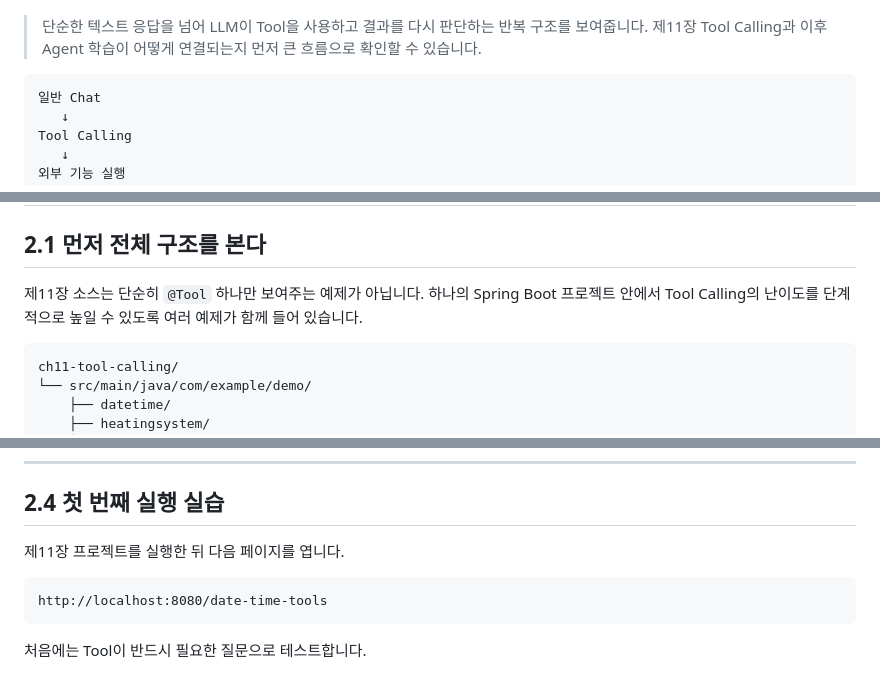
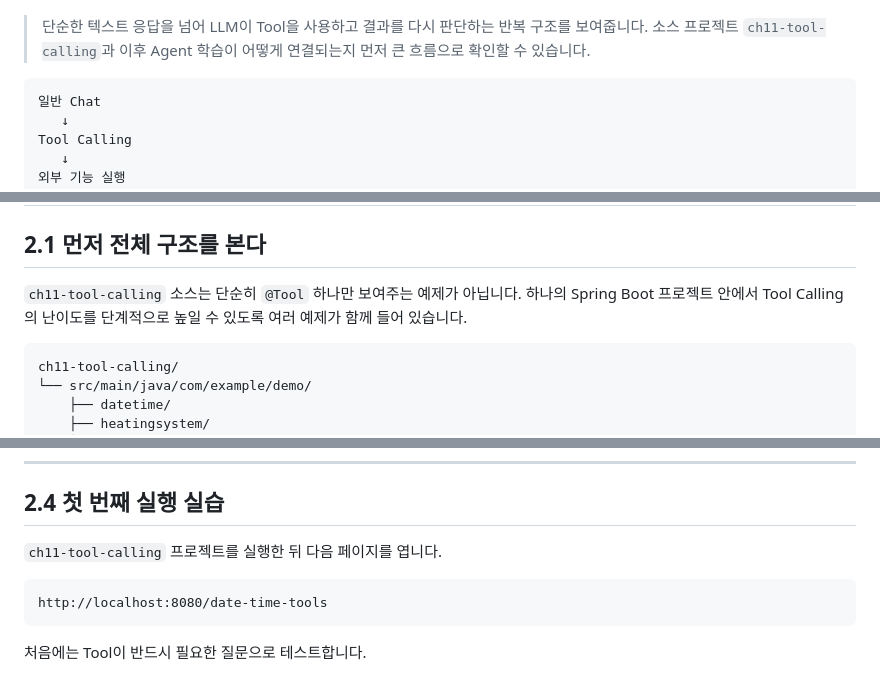
Before and after one commit to comstudynews/springai-20260702, a Markdown page: README.md, 3 parts joined by grey strips. GitHub-like rendering.

````diff
--- a/README.md
+++ b/README.md
@@ -161,7 +161,7 @@ Tool Calling을 이해한 뒤 MCP를 배우는 이유는 MCP도 결국 LLM이
   <img src="docs/images/spring-ai-agent-loop.png" alt="Spring AI Agent Loop" width="420">
 </p>
 
-> 단순한 텍스트 응답을 넘어 LLM이 Tool을 사용하고 결과를 다시 판단하는 반복 구조를 보여줍니다. 제11장 Tool Calling과 이후 Agent 학습이 어떻게 연결되는지 먼저 큰 흐름으로 확인할 수 있습니다.
+> 단순한 텍스트 응답을 넘어 LLM이 Tool을 사용하고 결과를 다시 판단하는 반복 구조를 보여줍니다. 소스 프로젝트 `ch11-tool-calling`과 이후 Agent 학습이 어떻게 연결되는지 먼저 큰 흐름으로 확인할 수 있습니다.
 
 ```text
 일반 Chat
@@ -185,7 +185,7 @@ Tool Calling과 MCP는 단순한 API 호출 문법이 아니라 AI 애플리케
 
 ## 2.1 먼저 전체 구조를 본다
 
-제11장 소스는 단순히 `@Tool` 하나만 보여주는 예제가 아닙니다. 하나의 Spring Boot 프로젝트 안에서 Tool Calling의 난이도를 단계적으로 높일 수 있도록 여러 예제가 함께 들어 있습니다.
+`ch11-tool-calling` 소스는 단순히 `@Tool` 하나만 보여주는 예제가 아닙니다. 하나의 Spring Boot 프로젝트 안에서 Tool Calling의 난이도를 단계적으로 높일 수 있도록 여러 예제가 함께 들어 있습니다.
 
 ```text
 ch11-tool-calling/
@@ -308,7 +308,7 @@ Tool 결과를 이용해 최종 답변 생성
 
 ## 2.4 첫 번째 실행 실습
 
-제11장 프로젝트를 실행한 뒤 다음 페이지를 엽니다.
+`ch11-tool-calling` 프로젝트를 실행한 뒤 다음 페이지를 엽니다.
 
 ```text
 http://localhost:8080/date-time-tools
````
Also changed, not shown: other parts of README.md (+28 -28 lines).
